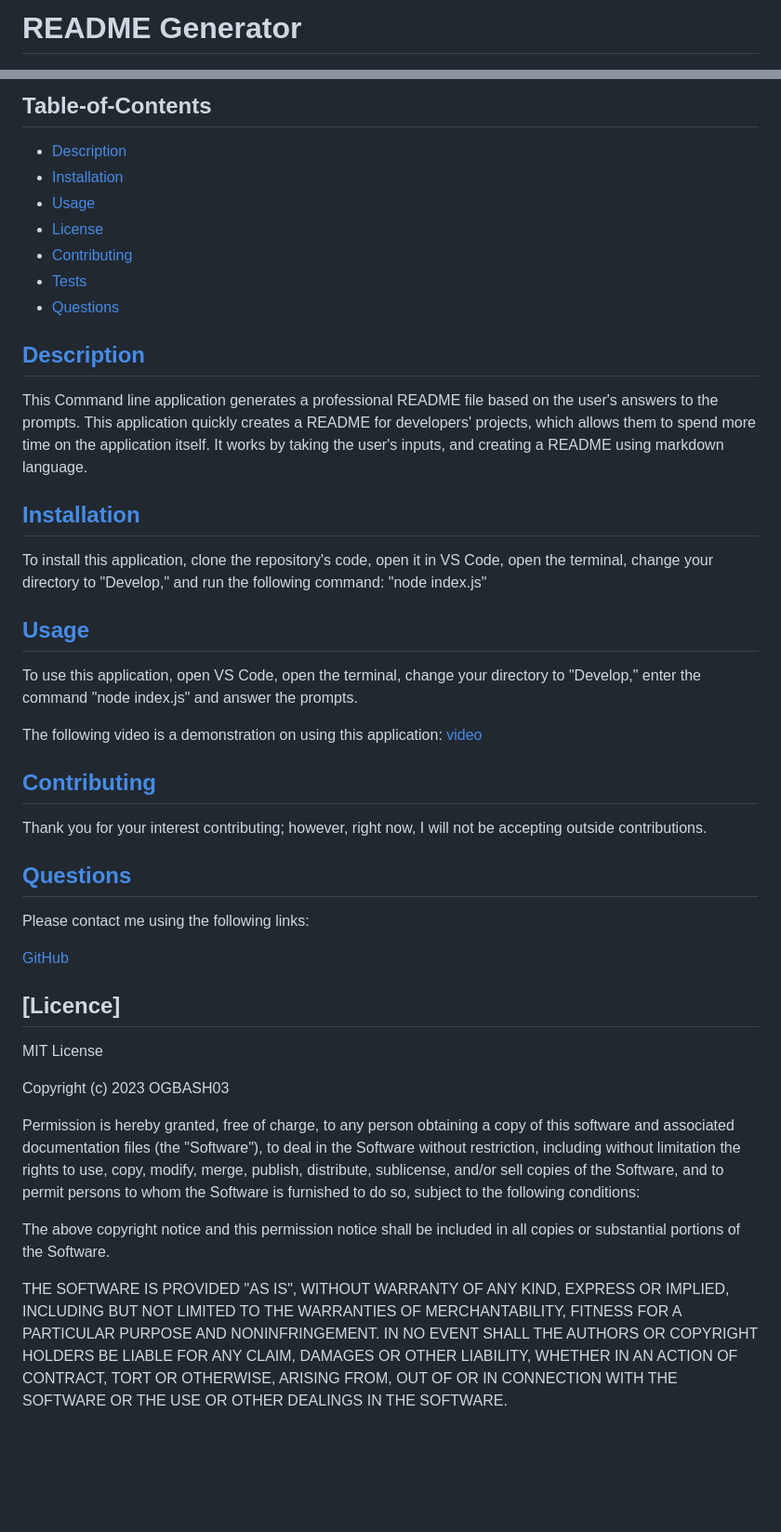
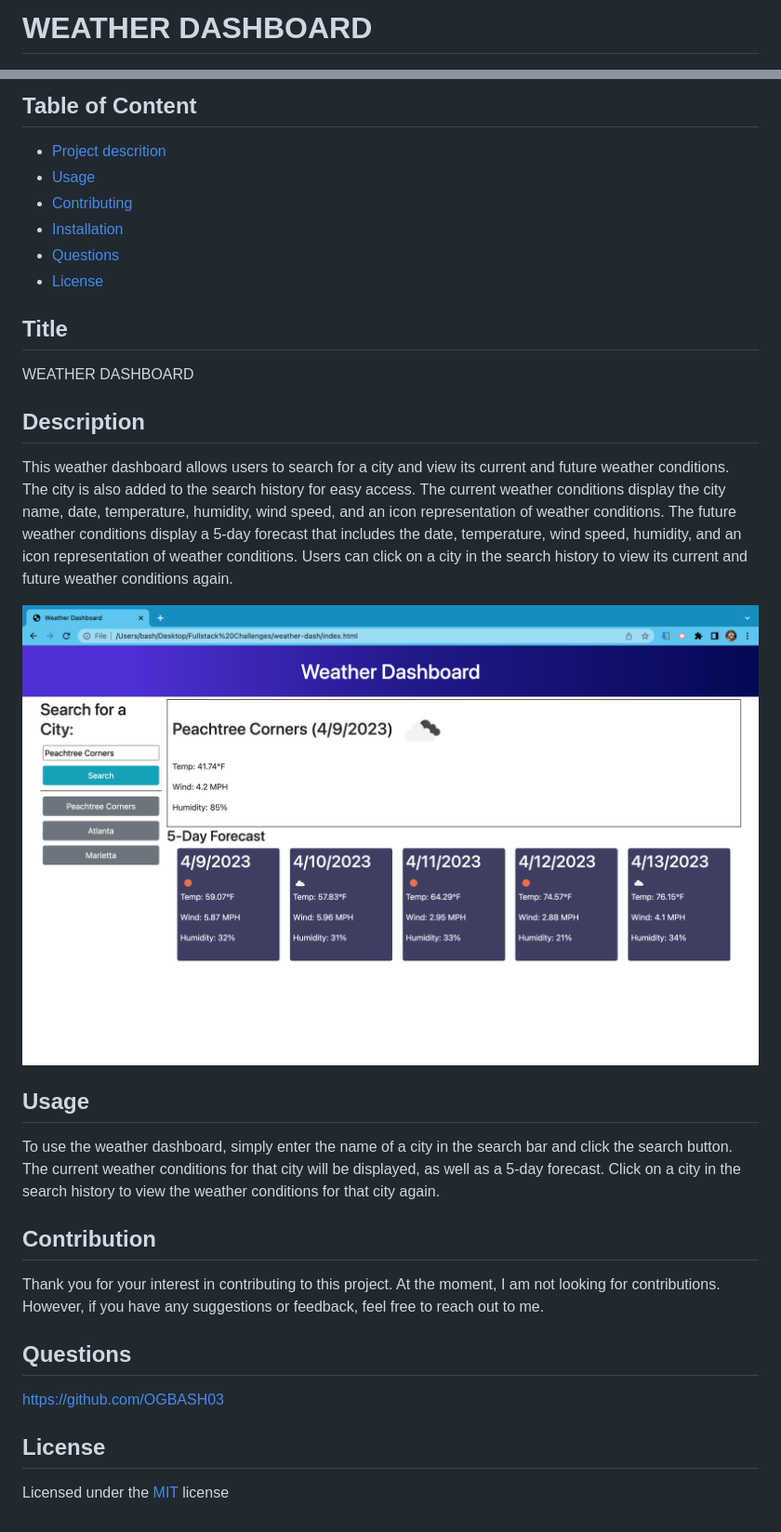
Before and after one commit to OGBASH03/weather-dash_6, a Markdown page: README.md, 2 parts joined by grey strips. Shown: that part at 93% size. Drawn GitHub-style; pictures changed too: assets/pics/weather-dashboard.png (added); blank space fills up the shorter version.

Commit message:
finished final touches

```diff
--- a/README.md
+++ b/README.md
@@ -1,2 +1,2 @@
-# README Generator
+# WEATHER DASHBOARD
 
@@ -4,60 +4,28 @@
 
-## Table-of-Contents
+## Table of Content
+- [Project descrition](#Description)
+- [Usage](#Usage)
+- [Contributing](#Contributing)
+- [Installation](#Installation)
+- [Questions](#Questions)
+- [License](#License)
 
-* [Description](#description)
-* [Installation](#installation)
-* [Usage](#usage)
-* [License](#license)
-* [Contributing](#contributing)
-* [Tests](#tests)
-* [Questions](#questions)
+## Title
+WEATHER DASHBOARD
 
-## [Description](#table-of-contents)
+## Description
+This weather dashboard allows users to search for a city and view its current and future weather conditions. The city is also added to the search history for easy access. The current weather conditions display the city name, date, temperature, humidity, wind speed, and an icon representation of weather conditions. The future weather conditions display a 5-day forecast that includes the date, temperature, wind speed, humidity, and an icon representation of weather conditions. Users can click on a city in the search history to view its current and future weather conditions again.
 
-This Command line application generates a professional README file based on the user's answers to the prompts. This application quickly creates a README for developers' projects, which allows them to spend more time on the application itself. It works by taking the user's inputs, and creating a README using markdown language.
+![Weather Dash](/assets/pics/weather-dashboard.png "Weather Dashboard")
 
-## [Installation](#table-of-contents)
+## Usage
+To use the weather dashboard, simply enter the name of a city in the search bar and click the search button. The current weather conditions for that city will be displayed, as well as a 5-day forecast. Click on a city in the search history to view the weather conditions for that city again.
 
-To install this application, clone the repository's code, open it in VS Code, open the terminal, change your directory to "Develop," and run the following command: "node index.js"
+## Contribution
+Thank you for your interest in contributing to this project. At the moment, I am not looking for contributions. However, if you have any suggestions or feedback, feel free to reach out to me.
 
-## [Usage](#table-of-contents)
+## Questions
+https://github.com/OGBASH03
 
-To use this application, open VS Code, open the terminal, change your directory to "Develop," enter the command "node index.js" and answer the prompts.
-
-The following video is a demonstration on using this application: [video](https://drive.google.com/file/d/1uW6E1n5qyIglPQ5PBNxqYlur_CRhgJ5e/view)
-
-
-## [Contributing](#table-of-contents)
-
-
-Thank you for your interest contributing; however, right now, I will not be accepting outside contributions.
-
-
-## [Questions](#table-of-contents)
-
-Please contact me using the following links:
-
-[GitHub](https://github.com/OGBASH03)
-
-## [Licence]
-  MIT License
-
-Copyright (c) 2023 OGBASH03
-
-Permission is hereby granted, free of charge, to any person obtaining a copy
-of this software and associated documentation files (the "Software"), to deal
-in the Software without restriction, including without limitation the rights
-to use, copy, modify, merge, publish, distribute, sublicense, and/or sell
-copies of the Software, and to permit persons to whom the Software is
-furnished to do so, subject to the following conditions:
-
-The above copyright notice and this permission notice shall be included in all
-copies or substantial portions of the Software.
-
-THE SOFTWARE IS PROVIDED "AS IS", WITHOUT WARRANTY OF ANY KIND, EXPRESS OR
-IMPLIED, INCLUDING BUT NOT LIMITED TO THE WARRANTIES OF MERCHANTABILITY,
-FITNESS FOR A PARTICULAR PURPOSE AND NONINFRINGEMENT. IN NO EVENT SHALL THE
-AUTHORS OR COPYRIGHT HOLDERS BE LIABLE FOR ANY CLAIM, DAMAGES OR OTHER
-LIABILITY, WHETHER IN AN ACTION OF CONTRACT, TORT OR OTHERWISE, ARISING FROM,
-OUT OF OR IN CONNECTION WITH THE SOFTWARE OR THE USE OR OTHER DEALINGS IN THE
-SOFTWARE.
+## License
+Licensed under the [MIT](https://opensource.org/licenses/MIT) license
```
Also changed, not shown: other parts of README.md (+1 -1 lines), assets/weather-dashboard.PNG (deleted), 3 other files.
